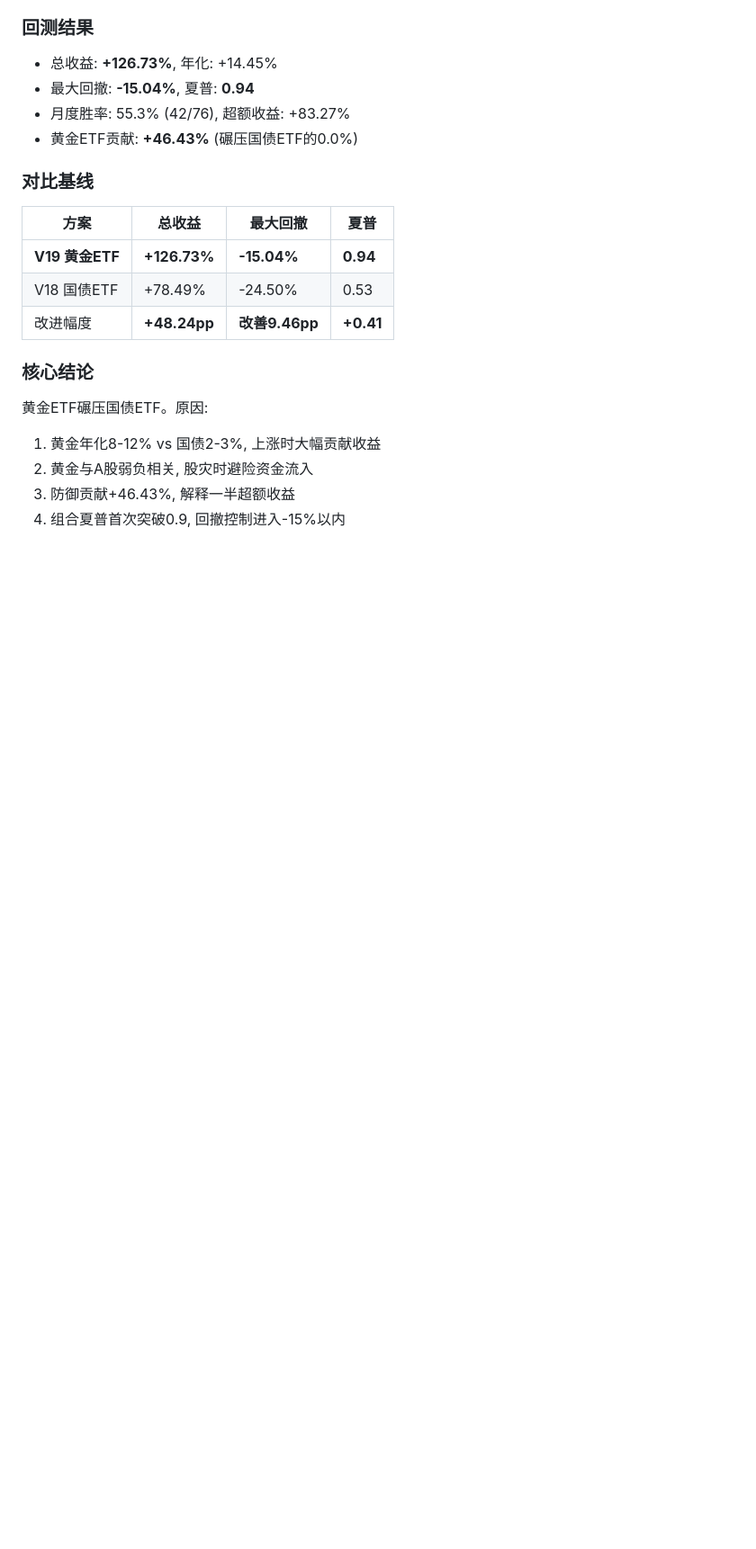
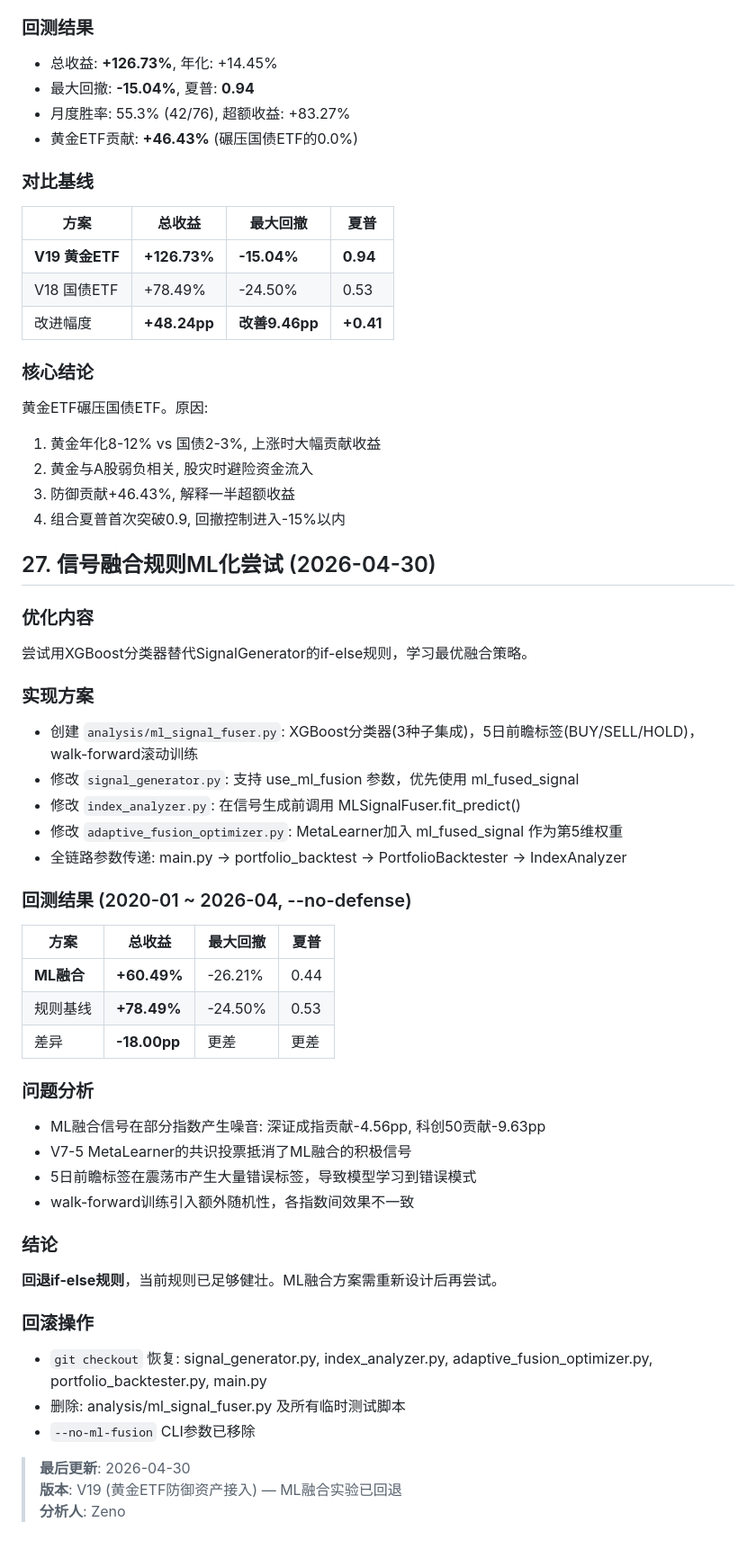
Before and after one commit to workhardliuzheng/stock-analysis, a Markdown page: AGENTS.md, the part around the change. Shown at 90% size. Drawn GitHub-style; blank space fills up the shorter version.

Commit message:
docs: 记录ML信号融合实验及回退(60.49%<78.49%), 更新TODO.md/AGENTS.md

```diff
--- a/AGENTS.md
+++ b/AGENTS.md
@@ -2203,3 +2203,40 @@ V13下跌段频繁止损-重入(鞭打效应)：主下跌期(2021-12~2024-09)共
 2. 黄金与A股弱负相关, 股灾时避险资金流入
 3. 防御贡献+46.43%, 解释一半超额收益
 4. 组合夏普首次突破0.9, 回撤控制进入-15%以内
+
+## 27. 信号融合规则ML化尝试 (2026-04-30)
+
+### 优化内容
+尝试用XGBoost分类器替代SignalGenerator的if-else规则，学习最优融合策略。
+
+### 实现方案
+- 创建 `analysis/ml_signal_fuser.py`: XGBoost分类器(3种子集成)，5日前瞻标签(BUY/SELL/HOLD)，walk-forward滚动训练
+- 修改 `signal_generator.py`: 支持 use_ml_fusion 参数，优先使用 ml_fused_signal
+- 修改 `index_analyzer.py`: 在信号生成前调用 MLSignalFuser.fit_predict()
+- 修改 `adaptive_fusion_optimizer.py`: MetaLearner加入 ml_fused_signal 作为第5维权重
+- 全链路参数传递: main.py → portfolio_backtest → PortfolioBacktester → IndexAnalyzer
+
+### 回测结果 (2020-01 ~ 2026-04, --no-defense)
+| 方案 | 总收益 | 最大回撤 | 夏普 |
+|------|--------|---------|------|
+| **ML融合** | **+60.49%** | -26.21% | 0.44 |
+| 规则基线 | **+78.49%** | -24.50% | 0.53 |
+| 差异 | **-18.00pp** | 更差 | 更差 |
+
+### 问题分析
+- ML融合信号在部分指数产生噪音: 深证成指贡献-4.56pp, 科创50贡献-9.63pp
+- V7-5 MetaLearner的共识投票抵消了ML融合的积极信号
+- 5日前瞻标签在震荡市产生大量错误标签，导致模型学习到错误模式
+- walk-forward训练引入额外随机性，各指数间效果不一致
+
+### 结论
+**回退if-else规则**，当前规则已足够健壮。ML融合方案需重新设计后再尝试。
+
+### 回滚操作
+- `git checkout` 恢复: signal_generator.py, index_analyzer.py, adaptive_fusion_optimizer.py, portfolio_backtester.py, main.py
+- 删除: analysis/ml_signal_fuser.py 及所有临时测试脚本
+- `--no-ml-fusion` CLI参数已移除
+
+> **最后更新**: 2026-04-30
+> **版本**: V19 (黄金ETF防御资产接入) — ML融合实验已回退
+> **分析人**: Zeno
```
Also changed, not shown: TODO.md (+7 -7 lines), memory/2026-04-30.md (added, +40 -0 lines).
